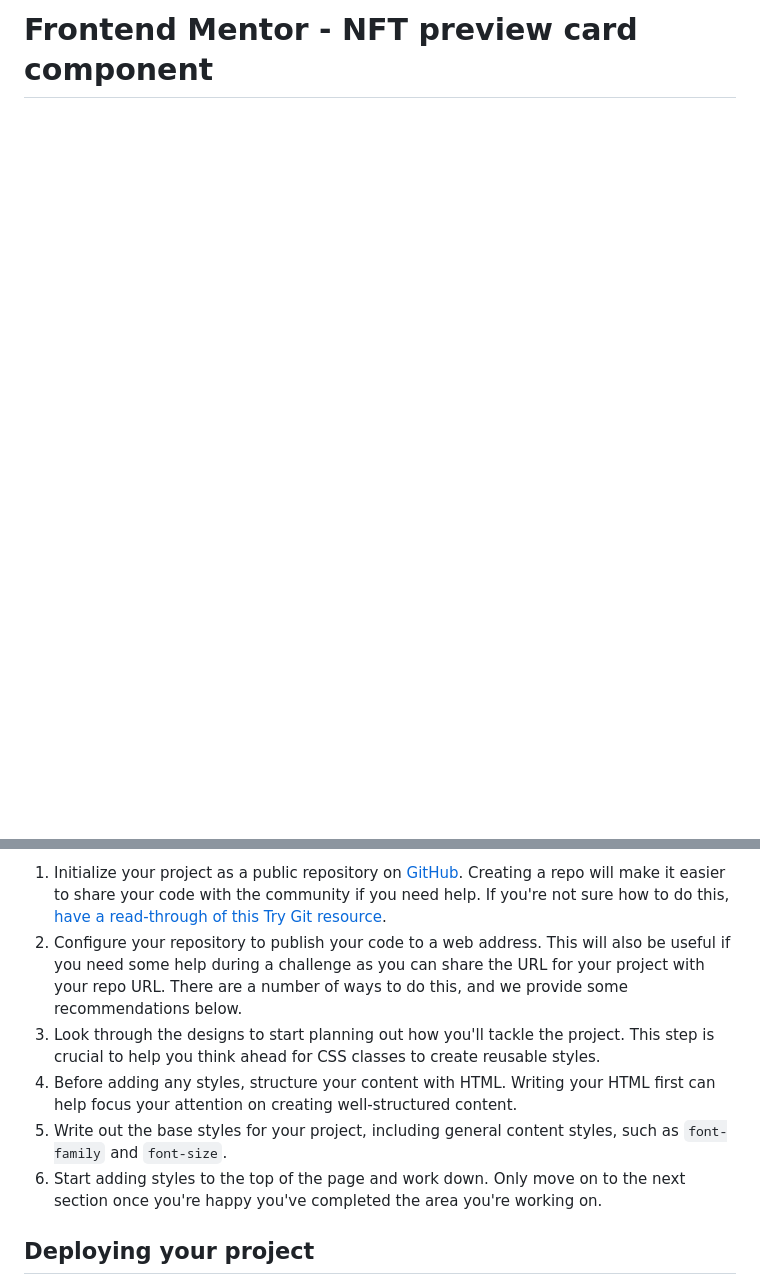
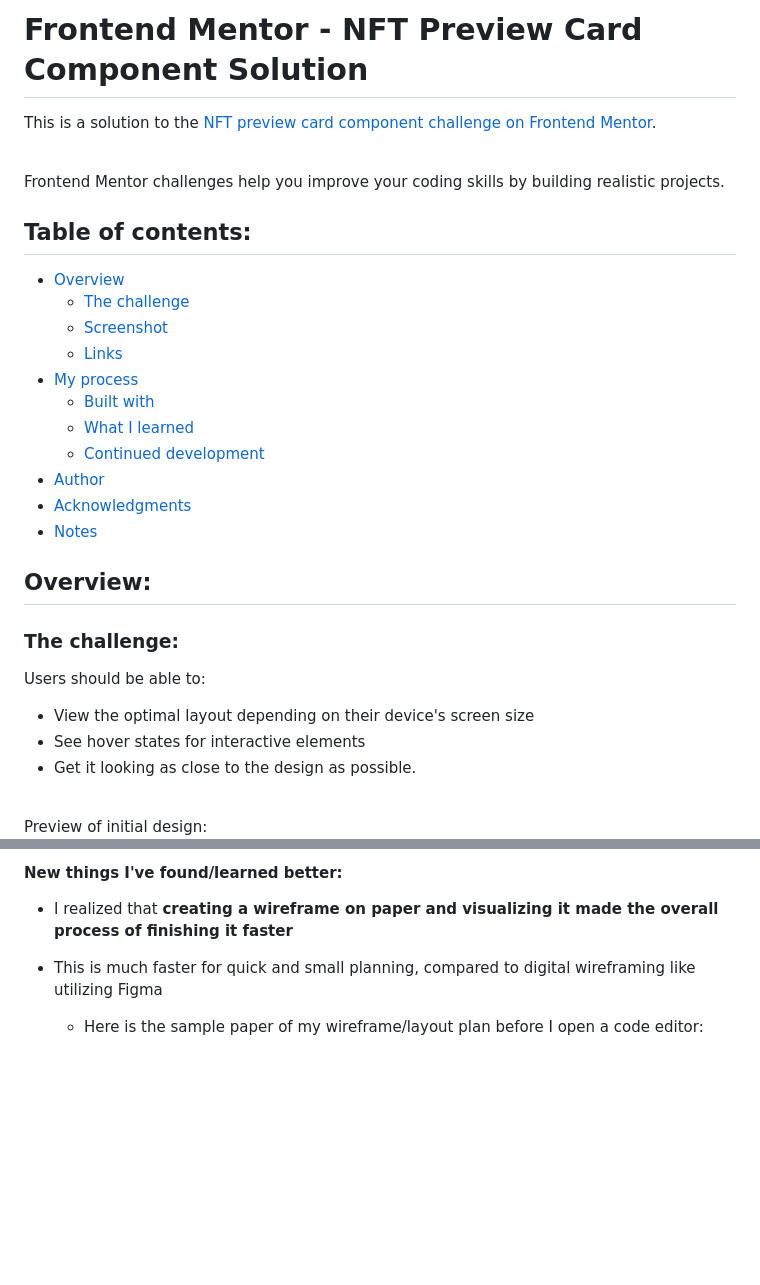
Before and after one commit to mark-siazon/FM-Nft-Prev_Card-Component, a Markdown page: README.md, 2 parts joined by grey strips. Drawn GitHub-style; blank space fills up the shorter version.

```diff
--- a/README.md
+++ b/README.md
@@ -1,4 +1,36 @@
-# Frontend Mentor - NFT preview card component
+# Frontend Mentor - NFT Preview Card Component Solution
+This is a solution to the [NFT preview card component challenge on Frontend Mentor](https://www.frontendmentor.io/challenges/nft-preview-card-component-SbdUL_w0U).
 
+<br>
+
+Frontend Mentor challenges help you improve your coding skills by building realistic projects.
+
+## Table of contents:
+
+- [Overview](#overview)
+  - [The challenge](#the-challenge)
+  - [Screenshot](#screenshots)
+  - [Links](#links)
+- [My process](#my-process)
+  - [Built with](#built-with)
+  - [What I learned](#what-i-learned)
+  - [Continued development](#continued-development)
+- [Author](#author)
+- [Acknowledgments](#acknowledgments)
+- [Notes](#notes)
+
+
+## Overview:
+
+### The challenge:
+
+Users should be able to:
+- View the optimal layout depending on their device's screen size
+- See hover states for interactive elements
+- Get it looking as close to the design as possible.
+
+<br>
+
+Preview of initial design:
 ![Design preview for the NFT preview card component coding challenge](./design/desktop-preview.jpg)
 
@@ -41,10 +89,8 @@ Feel free to use any workflow that you feel comfortable with. Below is a suggest
 
-1. Initialize your project as a public repository on [GitHub](https://github.com/). Creating a repo will make it easier to share your code with the community if you need help. If you're not sure how to do this, [have a read-through of this Try Git resource](https://try.github.io/).
-2. Configure your repository to publish your code to a web address. This will also be useful if you need some help during a challenge as you can share the URL for your project with your repo URL. There are a number of ways to do this, and we provide some recommendations below.
-3. Look through the designs to start planning out how you'll tackle the project. This step is crucial to help you think ahead for CSS classes to create reusable styles.
-4. Before adding any styles, structure your content with HTML. Writing your HTML first can help focus your attention on creating well-structured content.
-5. Write out the base styles for your project, including general content styles, such as `font-family` and `font-size`.
-6. Start adding styles to the top of the page and work down. Only move on to the next section once you're happy you've completed the area you're working on.
+#### New things I've found/learned better:
+- I realized that **creating a wireframe on paper and visualizing it made the overall process of finishing it faster**
+- This is much faster for quick and small planning, compared to digital wireframing like utilizing Figma
+  - Here is the sample paper of my wireframe/layout plan before I open a code editor:
 
-## Deploying your project
+  <br>
 
```
Also changed, not shown: other parts of README.md (+88 -47 lines), README-template.md (deleted, +0 -111 lines).
